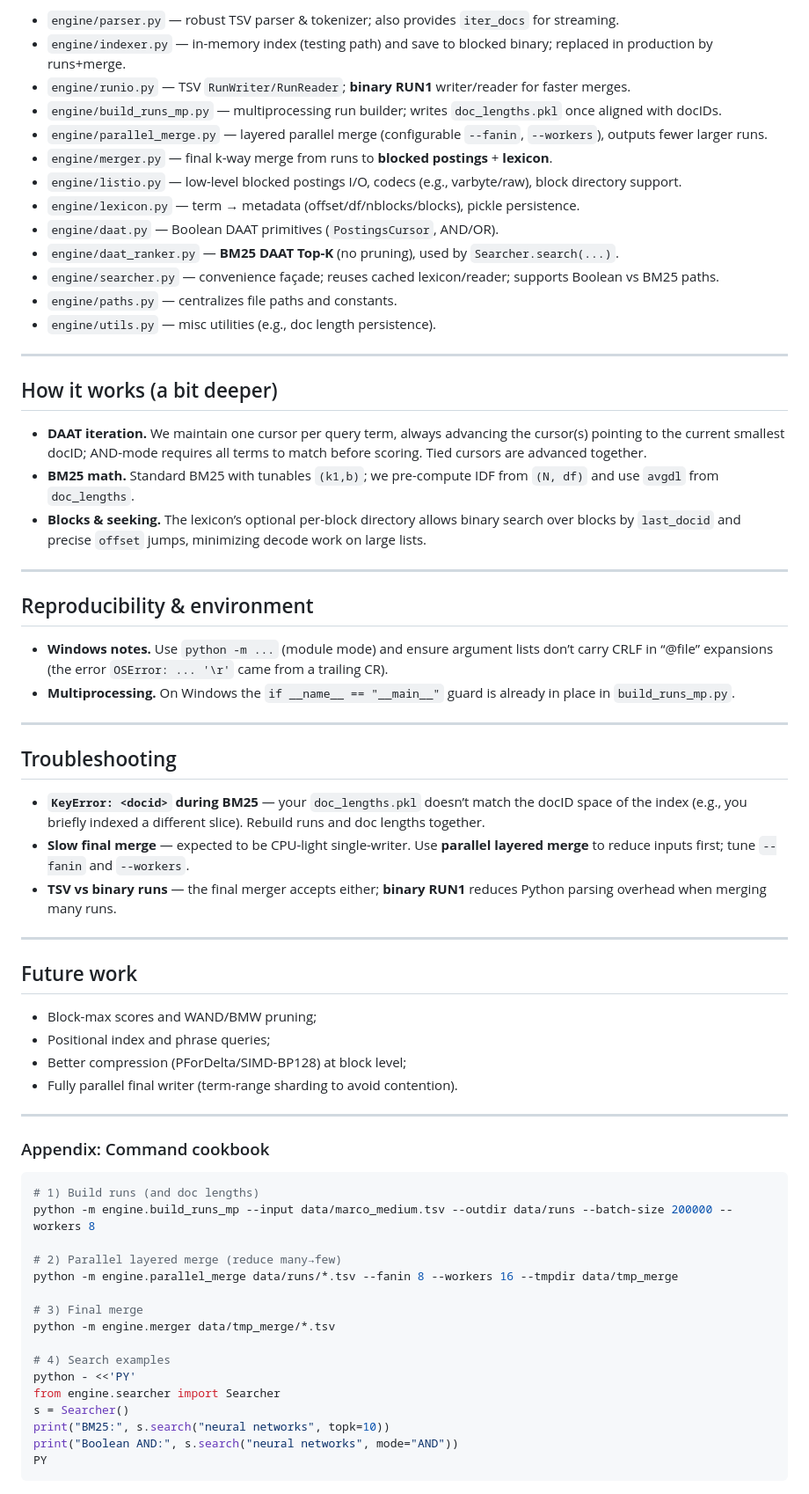
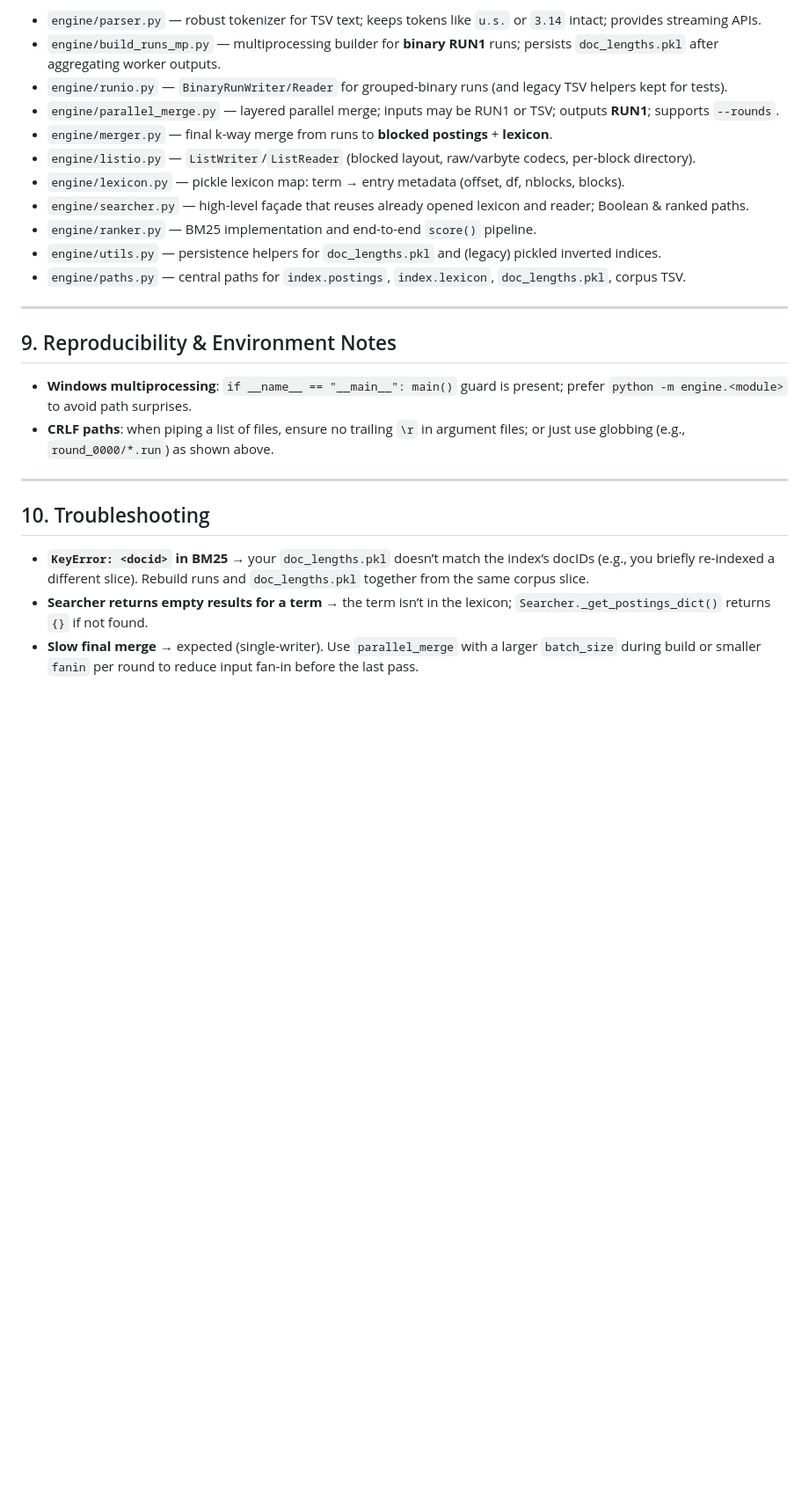
Before and after one commit to siyanlau/Web-Search-Engine, a Markdown page: HW2/README.md, the part around one of its changes. Shown at 88% size. Drawn GitHub-style; blank space fills up the shorter version.

````diff
--- a/HW2/README.md
+++ b/HW2/README.md
@@ -146,69 +131,27 @@ time python -m engine.merger data/tmp_merge/*.tsv
 
-* `engine/parser.py` — robust TSV parser & tokenizer; also provides `iter_docs` for streaming.
-* `engine/indexer.py` — in-memory index (testing path) and save to blocked binary; replaced in production by runs+merge.
-* `engine/runio.py` — TSV `RunWriter/RunReader`; **binary RUN1** writer/reader for faster merges.
-* `engine/build_runs_mp.py` — multiprocessing run builder; writes `doc_lengths.pkl` once aligned with docIDs.
-* `engine/parallel_merge.py` — layered parallel merge (configurable `--fanin`, `--workers`), outputs fewer larger runs.
+* `engine/parser.py` — robust tokenizer for TSV text; keeps tokens like `u.s.` or `3.14` intact; provides streaming APIs.
+* `engine/build_runs_mp.py` — multiprocessing builder for **binary RUN1** runs; persists `doc_lengths.pkl` after aggregating worker outputs.
+* `engine/runio.py` — `BinaryRunWriter/Reader` for grouped-binary runs (and legacy TSV helpers kept for tests).
+* `engine/parallel_merge.py` — layered parallel merge; inputs may be RUN1 or TSV; outputs **RUN1**; supports `--rounds`.
 * `engine/merger.py` — final k-way merge from runs to **blocked postings** + **lexicon**.
-* `engine/listio.py` — low-level blocked postings I/O, codecs (e.g., varbyte/raw), block directory support.
-* `engine/lexicon.py` — term → metadata (offset/df/nblocks/blocks), pickle persistence.
-* `engine/daat.py` — Boolean DAAT primitives (`PostingsCursor`, AND/OR).
-* `engine/daat_ranker.py` — **BM25 DAAT Top-K** (no pruning), used by `Searcher.search(...)`.
-* `engine/searcher.py` — convenience façade; reuses cached lexicon/reader; supports Boolean vs BM25 paths.
-* `engine/paths.py` — centralizes file paths and constants.
-* `engine/utils.py` — misc utilities (e.g., doc length persistence).
+* `engine/listio.py` — `ListWriter`/`ListReader` (blocked layout, raw/varbyte codecs, per-block directory).
+* `engine/lexicon.py` — pickle lexicon map: term → entry metadata (offset, df, nblocks, blocks).
+* `engine/searcher.py` — high-level façade that reuses already opened lexicon and reader; Boolean & ranked paths.
+* `engine/ranker.py` — BM25 implementation and end-to-end `score()` pipeline.
+* `engine/utils.py` — persistence helpers for `doc_lengths.pkl` and (legacy) pickled inverted indices.
+* `engine/paths.py` — central paths for `index.postings`, `index.lexicon`, `doc_lengths.pkl`, corpus TSV.
 
 ---
 
-## How it works (a bit deeper)
+## 9. Reproducibility & Environment Notes
 
-* **DAAT iteration.** We maintain one cursor per query term, always advancing the cursor(s) pointing to the current smallest docID; AND-mode requires all terms to match before scoring. Tied cursors are advanced together.
-* **BM25 math.** Standard BM25 with tunables `(k1,b)`; we pre-compute IDF from `(N, df)` and use `avgdl` from `doc_lengths`.
-* **Blocks & seeking.** The lexicon’s optional per-block directory allows binary search over blocks by `last_docid` and precise `offset` jumps, minimizing decode work on large lists.
+* **Windows multiprocessing**: `if __name__ == "__main__": main()` guard is present; prefer `python -m engine.<module>` to avoid path surprises.
+* **CRLF paths**: when piping a list of files, ensure no trailing `\r` in argument files; or just use globbing (e.g., `round_0000/*.run`) as shown above.
 
 ---
 
-## Reproducibility & environment
+## 10. Troubleshooting
 
-* **Windows notes.** Use `python -m ...` (module mode) and ensure argument lists don’t carry CRLF in “@file” expansions (the error `OSError: ... '\r'` came from a trailing CR).
-* **Multiprocessing.** On Windows the `if __name__ == "__main__"` guard is already in place in `build_runs_mp.py`.
-
----
-
-## Troubleshooting
-
-* **`KeyError: <docid>` during BM25** — your `doc_lengths.pkl` doesn’t match the docID space of the index (e.g., you briefly indexed a different slice). Rebuild runs and doc lengths together.
-* **Slow final merge** — expected to be CPU-light single-writer. Use **parallel layered merge** to reduce inputs first; tune `--fanin` and `--workers`.
-* **TSV vs binary runs** — the final merger accepts either; **binary RUN1** reduces Python parsing overhead when merging many runs.
-
----
-
-## Future work
-
-* Block-max scores and WAND/BMW pruning;
-* Positional index and phrase queries;
-* Better compression (PForDelta/SIMD-BP128) at block level;
-* Fully parallel final writer (term-range sharding to avoid contention).
-
----
-
-### Appendix: Command cookbook
-
-```bash
-# 1) Build runs (and doc lengths)
-python -m engine.build_runs_mp --input data/marco_medium.tsv --outdir data/runs --batch-size 200000 --workers 8
-
-# 2) Parallel layered merge (reduce many→few)
-python -m engine.parallel_merge data/runs/*.tsv --fanin 8 --workers 16 --tmpdir data/tmp_merge
-
-# 3) Final merge
-python -m engine.merger data/tmp_merge/*.tsv
-
-# 4) Search examples
-python - <<'PY'
-from engine.searcher import Searcher
-s = Searcher()
-print("BM25:", s.search("neural networks", topk=10))
-print("Boolean AND:", s.search("neural networks", mode="AND"))
-PY
-```
+* **`KeyError: <docid>` in BM25** → your `doc_lengths.pkl` doesn’t match the index’s docIDs (e.g., you briefly re-indexed a different slice). Rebuild runs and `doc_lengths.pkl` together from the same corpus slice.
+* **Searcher returns empty results for a term** → the term isn’t in the lexicon; `Searcher._get_postings_dict()` returns `{}` if not found.
+* **Slow final merge** → expected (single-writer). Use `parallel_merge` with a larger `batch_size` during build or smaller `fanin` per round to reduce input fan-in before the last pass.
````
Also changed, not shown: other parts of HW2/README.md (+84 -99 lines).
